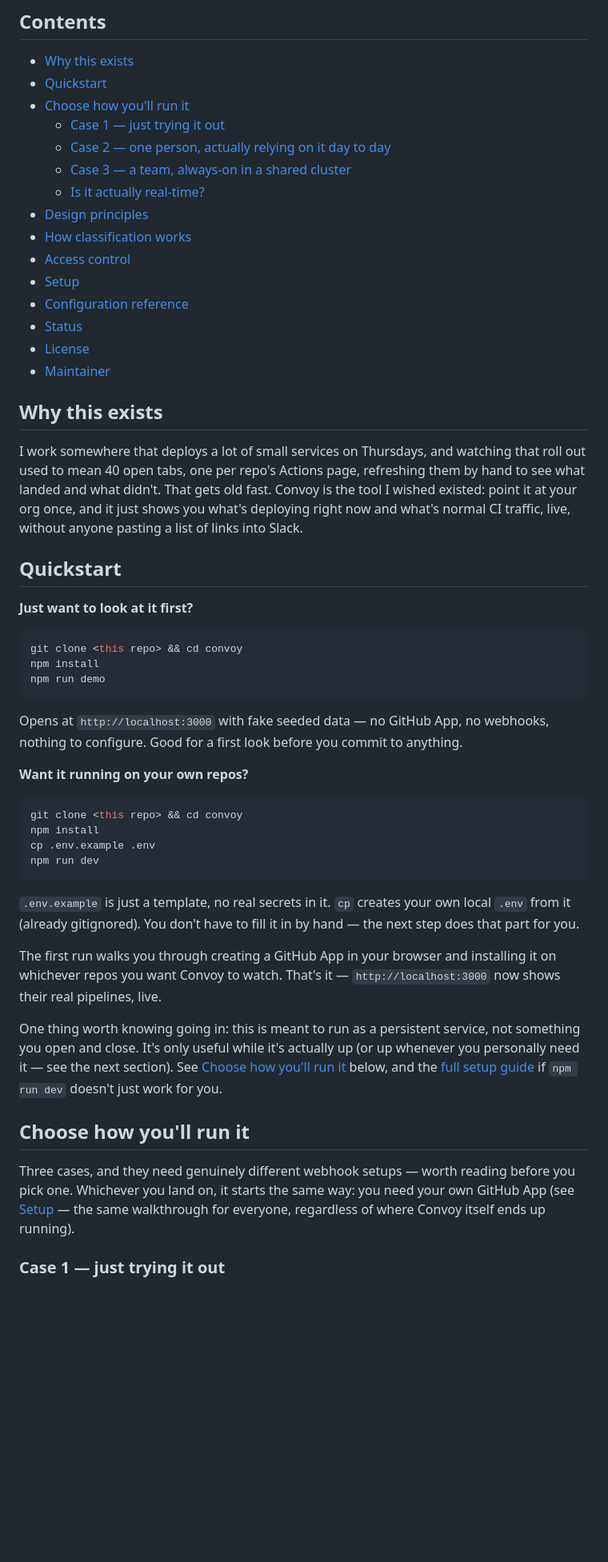
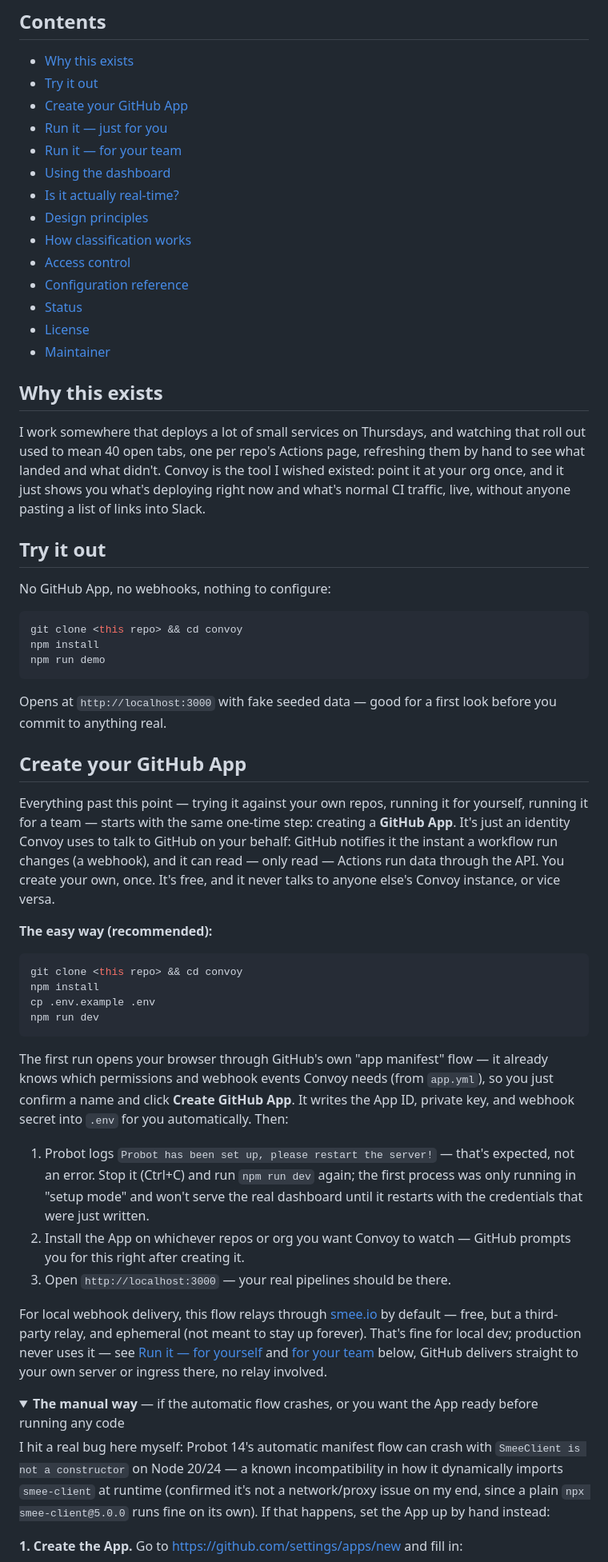
Before and after one commit to juaniartal/convoy, a Markdown page: README.md, the part around one of its changes. Shown at 80% size. GitHub-like rendering; folded sections open; blank space fills up the shorter version.

````diff
--- a/README.md
+++ b/README.md
@@ -29,16 +29,15 @@ lets it scale to hundreds of repos without hammering the GitHub API.
 ## Contents
 
 - [Why this exists](#why-this-exists)
-- [Quickstart](#quickstart)
-- [Choose how you'll run it](#choose-how-youll-run-it)
-  - [Case 1 — just trying it out](#case-1--just-trying-it-out)
-  - [Case 2 — one person, actually relying on it day to day](#case-2--one-person-actually-relying-on-it-day-to-day)
-  - [Case 3 — a team, always-on in a shared cluster](#case-3--a-team-always-on-in-a-shared-cluster)
-  - [Is it actually real-time?](#is-it-actually-real-time)
+- [Try it out](#try-it-out)
+- [Create your GitHub App](#create-your-github-app)
+- [Run it — just for you](#run-it--just-for-you)
+- [Run it — for your team](#run-it--for-your-team)
+- [Using the dashboard](#using-the-dashboard)
+- [Is it actually real-time?](#is-it-actually-real-time)
 - [Design principles](#design-principles)
 - [How classification works](#how-classification-works)
 - [Access control](#access-control)
-- [Setup](#setup)
 - [Configuration reference](#configuration-reference)
 - [Status](#status)
 - [License](#license)
@@ -48,14 +47,14 @@ lets it scale to hundreds of repos without hammering the GitHub API.
 
 I work somewhere that deploys a lot of small services on Thursdays, and
 watching that roll out used to mean 40 open tabs, one per repo's Actions
-page, refreshing them by hand to see what landed and what didn't. That gets
-old fast. Convoy is the tool I wished existed: point it at your org once,
-and it just shows you what's deploying right now and what's normal CI
-traffic, live, without anyone pasting a list of links into Slack.
+page, refreshing them by hand to see what landed and what didn't. Convoy is
+the tool I wished existed: point it at your org once, and it just shows you
+what's deploying right now and what's normal CI traffic, live, without
+anyone pasting a list of links into Slack.
 
-## Quickstart
+## Try it out
 
-**Just want to look at it first?**
+No GitHub App, no webhooks, nothing to configure:
 
 ```bash
 git clone <this repo> && cd convoy
@@ -63,11 +62,20 @@ npm install
 npm run demo
 ```
 
-Opens at `http://localhost:3000` with fake seeded data — no GitHub App, no
-webhooks, nothing to configure. Good for a first look before you commit to
-anything.
+Opens at `http://localhost:3000` with fake seeded data — good for a first
+look before you commit to anything real.
 
-**Want it running on your own repos?**
+## Create your GitHub App
+
+Everything past this point — trying it against your own repos, running it
+for yourself, running it for a team — starts with the same one-time step:
+creating a **GitHub App**. It's just an identity Convoy uses to talk to
+GitHub on your behalf: GitHub notifies it the instant a workflow run
+changes (a webhook), and it can read — only read — Actions run data
+through the API. You create your own, once. It's free, and it never talks
+to anyone else's Convoy instance, or vice versa.
+
+**The easy way (recommended):**
 
 ```bash
 git clone <this repo> && cd convoy
@@ -76,28 +84,39 @@ cp .env.example .env
 npm run dev
 ```
 
-`.env.example` is just a template, no real secrets in it. `cp` creates your
-own local `.env` from it (already gitignored). You don't have to fill it in
-by hand — the next step does that part for you.
+The first run opens your browser through GitHub's own "app manifest"
+flow — it already knows which permissions and webhook events Convoy needs
+(from `app.yml`), so you just confirm a name and click **Create GitHub
+App**. It writes the App ID, private key, and webhook secret into `.env`
+for you automatically. Then:
 
-The first run walks you through creating a GitHub App in your browser and
-installing it on whichever repos you want Convoy to watch. That's it —
-`http://localhost:3000` now shows their real pipelines, live.
+1. Probot logs `Probot has been set up, please restart the server!` —
+   that's expected, not an error. Stop it (Ctrl+C) and run `npm run dev`
+   again; the first process was only running in "setup mode" and won't
+   serve the real dashboard until it restarts with the credentials that
+   were just written.
+2. Install the App on whichever repos or org you want Convoy to watch —
+   GitHub prompts you for this right after creating it.
+3. Open `http://localhost:3000` — your real pipelines should be there.
 
-One thing worth knowing going in: this is meant to run as a persistent
-service, not something you open and close. It's only useful while it's
-actually up (or up whenever you personally need it — see the next
-section). See [Choose how you'll run it](#choose-how-youll-run-it)
-below, and the [full setup guide](#setup) if `npm run dev` doesn't just
-work for you.
+For local webhook delivery, this flow relays through
+[smee.io](https://smee.io) by default — free, but a third-party relay, and
+ephemeral (not meant to stay up forever). That's fine for local dev;
+production never uses it — see [Run it — for
+yourself](#run-it--just-for-you) and [for your
+team](#run-it--for-your-team) below, GitHub delivers straight to your own
+server or ingress there, no relay involved.
 
-## Choose how you'll run it
+<details>
+<summary><strong>The manual way</strong> — if the automatic flow crashes, or you want the App ready before running any code</summary>
 
-Three cases, and they need genuinely different webhook setups — worth
-reading before you pick one. Whichever you land on, it starts the same
-way: you need your own GitHub App (see [Setup](#setup) — the same
-walkthrough for everyone, regardless of where Convoy itself ends up
-running).
+I hit a real bug here myself: Probot 14's automatic manifest flow can crash
+with `SmeeClient is not a constructor` on Node 20/24 — a known
+incompatibility in how it dynamically imports `smee-client` at runtime
+(confirmed it's not a network/proxy issue on my end, since a plain `npx
+smee-client@5.0.0` runs fine on its own). If that happens, set the App up
+by hand instead:
 
-### Case 1 — just trying it out
+**1. Create the App.** Go to
+<https://github.com/settings/apps/new> and fill in:
 
````
Also changed, not shown: other parts of README.md (+138 -180 lines).
